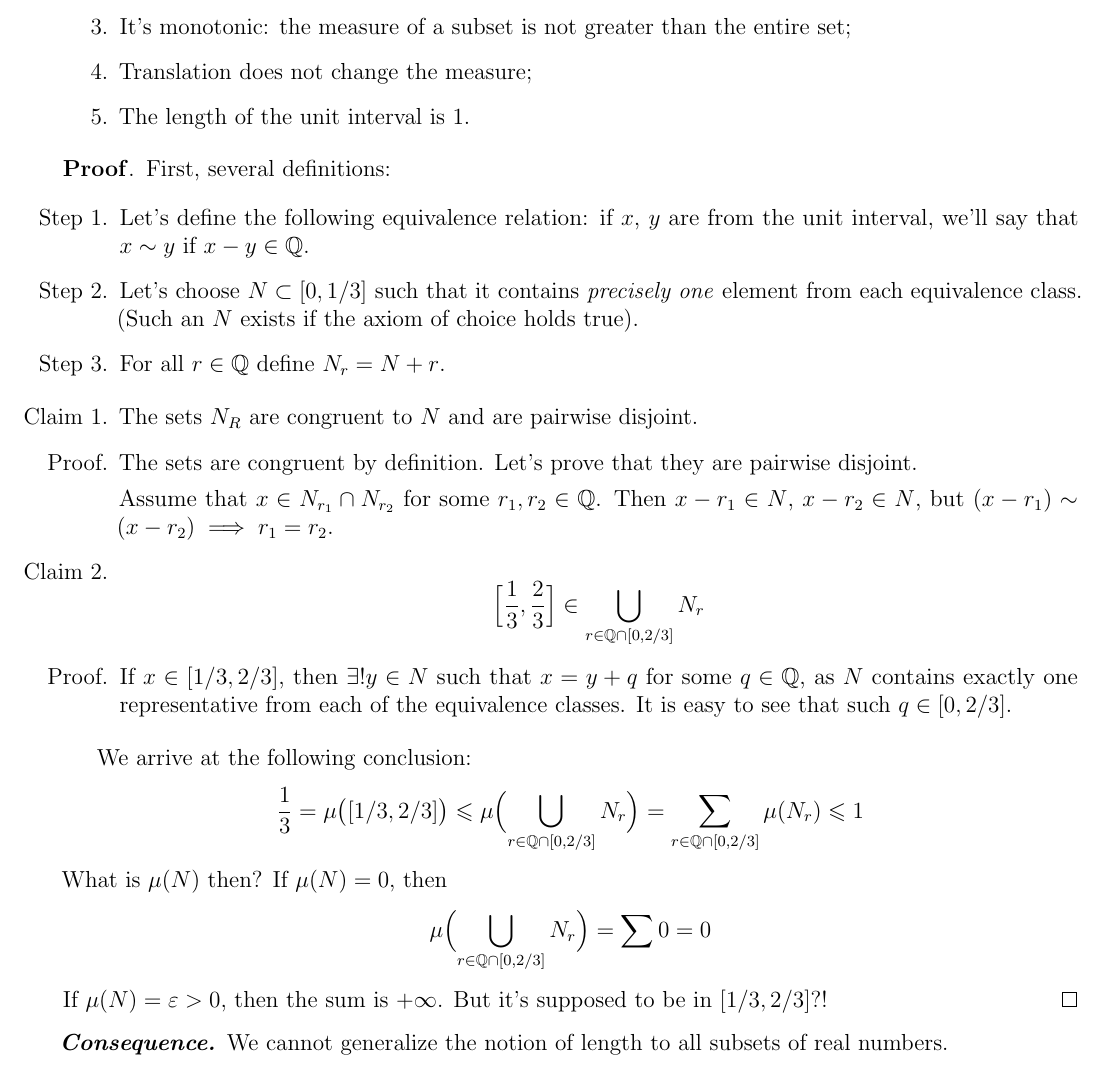
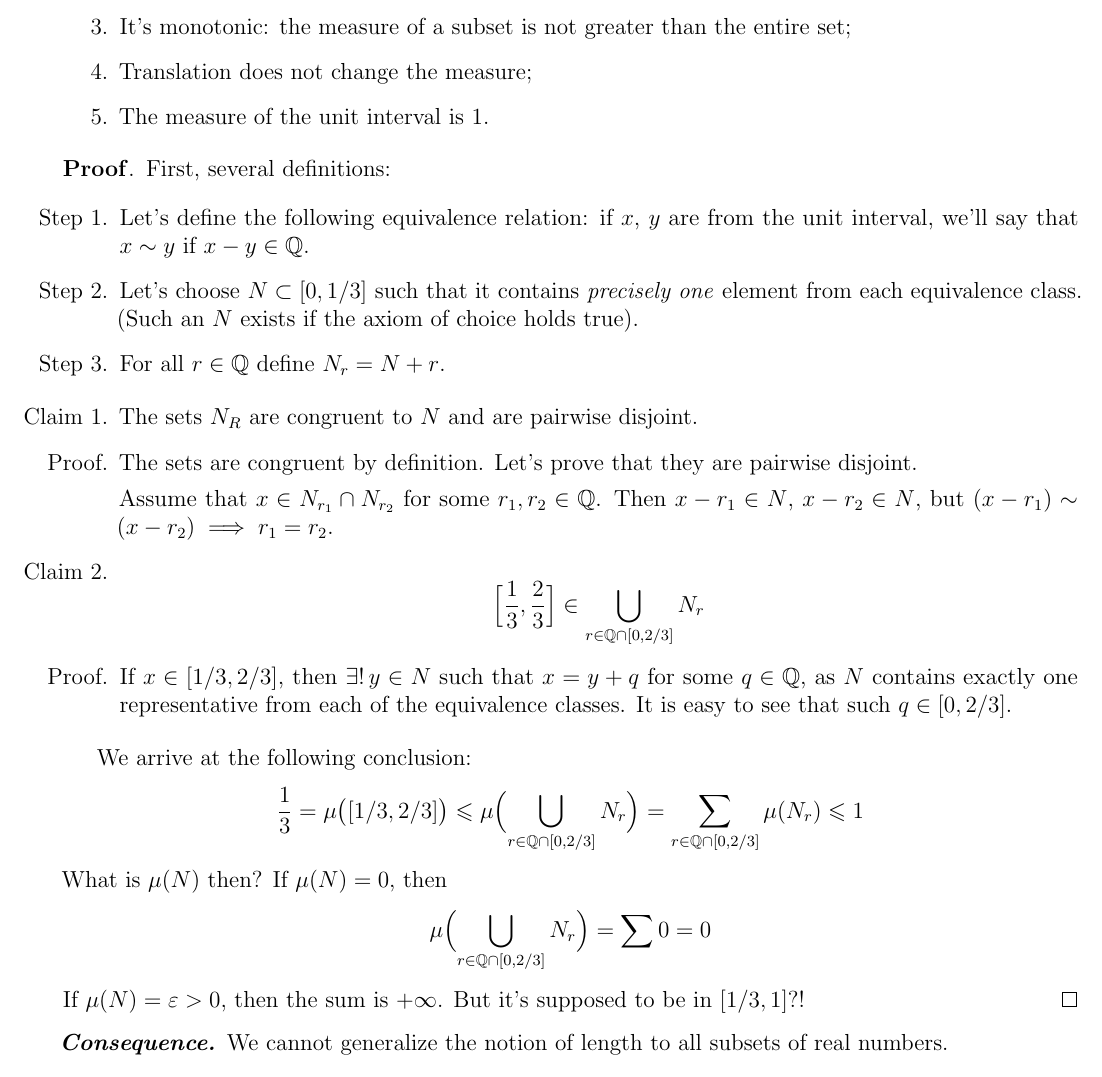
Before and after one commit to gottagofaster236/JUB_lecture_notes, a LaTeX document (analysis_3/analysis_3.tex, which reads analysis_3/01-measure.tex): part of page 2 of 3, cut so that both start at the same text. Compiled offline with pdfLaTeX.

Commit message:
Minor fixes

```diff
--- a/analysis_3/01-measure.tex
+++ b/analysis_3/01-measure.tex
@@ -29,7 +29,7 @@ But, unfortunately, such a function does not exist.
             Translation does not change the measure;
         }
         \item {
-            The length of the unit interval is 1.
+            The measure of the unit interval is 1.
         }
     \end{enumerate}
 \end{theorem}
@@ -73,7 +73,7 @@ But, unfortunately, such a function does not exist.
         }
         \item[Proof.] {
             If $x \in [1/3, 2/3]$, then
-            $\exists! y \in N$ such that $x = y + q$ for some $q \in \mathbb{Q}$,
+            $\exists!\, y \in N$ such that $x = y + q$ for some $q \in \mathbb{Q}$,
             as $N$ contains exactly one representative from each of the equivalence classes.
             It is easy to see that such $q \in [0, 2/3]$.
         }
@@ -90,7 +90,7 @@ But, unfortunately, such a function does not exist.
         \sum 0 = 0
     \]
     If $\mu(N) = \varepsilon > 0$, then the sum is $+\infty$.
-    But it's supposed to be in $[1/3, 2/3]$?!
+    But it's supposed to be in $[1/3, 1]$?!
 \end{proof}
 
 \begin{consequence}
```
Also changed, not shown: analysis_3/analysis_3.pdf, analysis_3/01-measure.tex (2 more changed lines).
